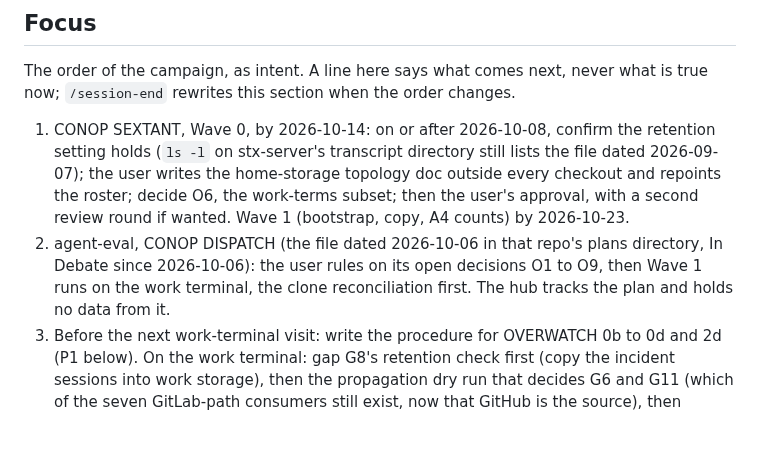
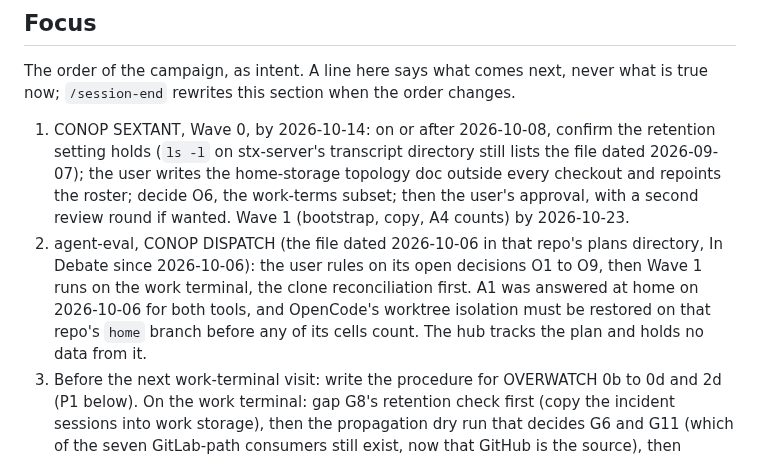
Before and after one commit to jhutchison0/tacsop, a Markdown page: docs/tasks.md, the part around the change. GitHub-like rendering; blank space fills up the shorter version.

```diff
--- a/docs/tasks.md
+++ b/docs/tasks.md
@@ -5,7 +5,7 @@
 The order of the campaign, as intent. A line here says what comes next, never what is true now; `/session-end` rewrites this section when the order changes.
 
 1. CONOP SEXTANT, Wave 0, by 2026-10-14: on or after 2026-10-08, confirm the retention setting holds (`ls -l` on stx-server's transcript directory still lists the file dated 2026-09-07); the user writes the home-storage topology doc outside every checkout and repoints the roster; decide O6, the work-terms subset; then the user's approval, with a second review round if wanted. Wave 1 (bootstrap, copy, A4 counts) by 2026-10-23.
-2. agent-eval, CONOP DISPATCH (the file dated 2026-10-06 in that repo's plans directory, In Debate since 2026-10-06): the user rules on its open decisions O1 to O9, then Wave 1 runs on the work terminal, the clone reconciliation first. The hub tracks the plan and holds no data from it.
+2. agent-eval, CONOP DISPATCH (the file dated 2026-10-06 in that repo's plans directory, In Debate since 2026-10-06): the user rules on its open decisions O1 to O9, then Wave 1 runs on the work terminal, the clone reconciliation first. A1 was answered at home on 2026-10-06 for both tools, and OpenCode's worktree isolation must be restored on that repo's `home` branch before any of its cells count. The hub tracks the plan and holds no data from it.
 3. Before the next work-terminal visit: write the procedure for OVERWATCH 0b to 0d and 2d (P1 below). On the work terminal: gap G8's retention check first (copy the incident sessions into work storage), then the propagation dry run that decides G6 and G11 (which of the seven GitLab-path consumers still exist, now that GitHub is the source), then OVERWATCH Wave 0, task 1e, task 2d. 2d decides Wave 2 and lifts the OVERWATCH hold; then that release in one cycle from `docs/plans/20261002_overwatch_release_entries_draft.md`, and the held `verifying-claims` traps.
 4. Slice 3 of the picture, the first rendered picture (P1 below).
 5. Before the next doctrine cycle, read the consumption records of the 2026-10-06 cycle (protocol step 6): `assay` adopted both entries on 2026-10-05 and `agent-eval` on 2026-10-06; the other 18 report in their own sessions. G7's observation window runs through those session starts.
```
Also changed, not shown: docs/sessions/20261006_agent_eval_catchup_and_dispatch.md (+12 -0 lines).
